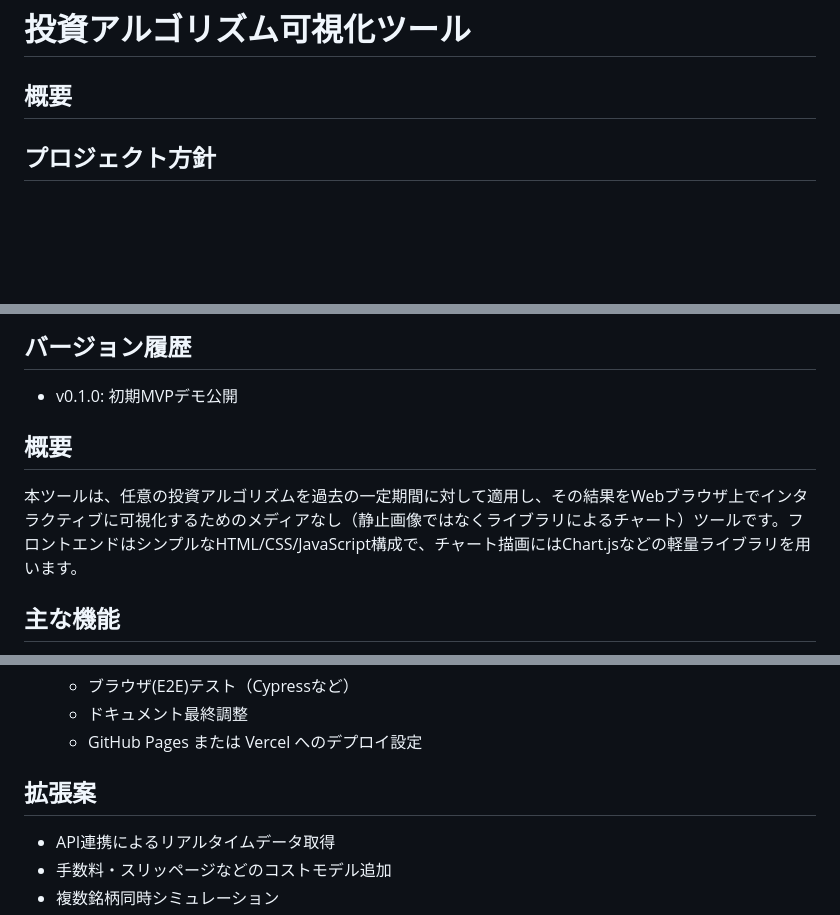
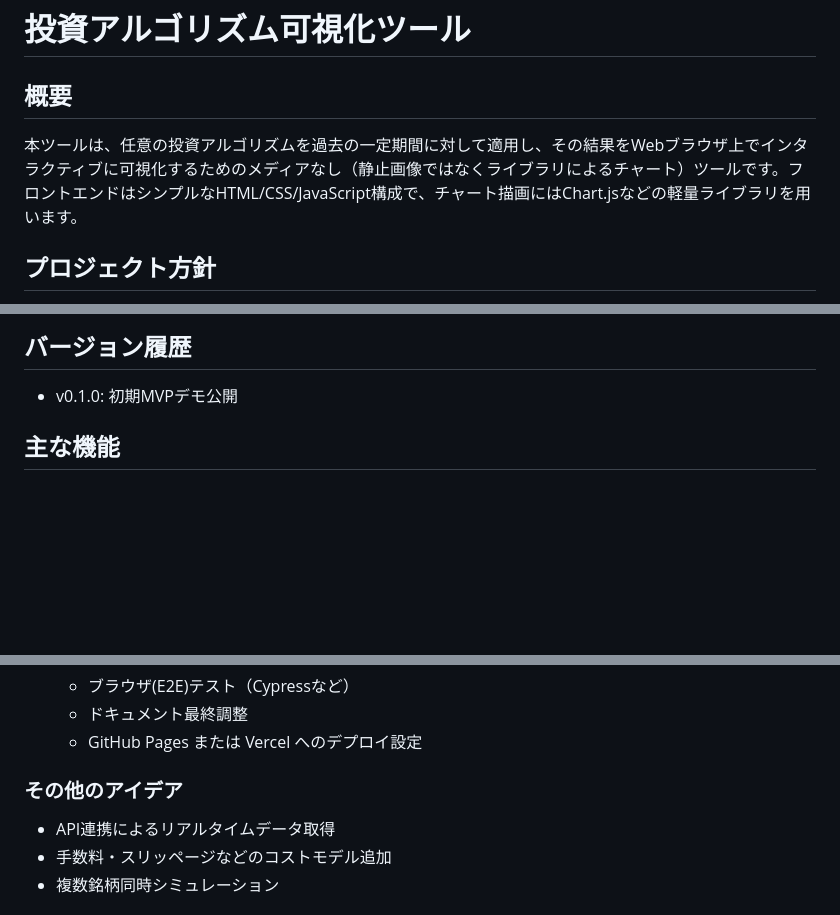
Before and after one commit to KotaroTanabe/vibe-invest-sim, a Markdown page: README.md, 3 parts joined by grey strips. Drawn GitHub-style; blank space fills up the shorter version.

Commit message:
Fix duplicate headings in README

```diff
--- a/README.md
+++ b/README.md
@@ -1,6 +1,7 @@
 # 投資アルゴリズム可視化ツール
 
 ## 概要
+本ツールは、任意の投資アルゴリズムを過去の一定期間に対して適用し、その結果をWebブラウザ上でインタラクティブに可視化するためのメディアなし（静止画像ではなくライブラリによるチャート）ツールです。フロントエンドはシンプルなHTML/CSS/JavaScript構成で、チャート描画にはChart.jsなどの軽量ライブラリを用います。
 
 ## プロジェクト方針
 
@@ -15,10 +16,6 @@
 ## バージョン履歴
 
 * v0.1.0: 初期MVPデモ公開
-
-## 概要
-
-本ツールは、任意の投資アルゴリズムを過去の一定期間に対して適用し、その結果をWebブラウザ上でインタラクティブに可視化するためのメディアなし（静止画像ではなくライブラリによるチャート）ツールです。フロントエンドはシンプルなHTML/CSS/JavaScript構成で、チャート描画にはChart.jsなどの軽量ライブラリを用います。
 
 ## 主な機能
 
@@ -161,7 +158,7 @@
    * ドキュメント最終調整
    * GitHub Pages または Vercel へのデプロイ設定
 
-## 拡張案
+### その他のアイデア
 
 * API連携によるリアルタイムデータ取得
 * 手数料・スリッページなどのコストモデル追加
```
